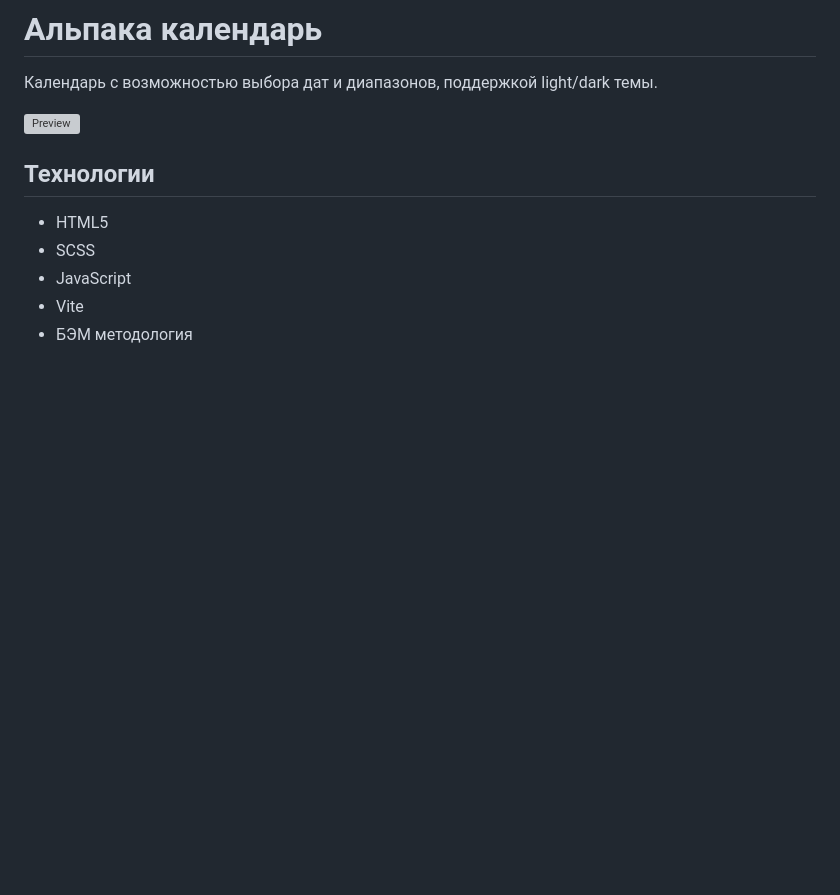
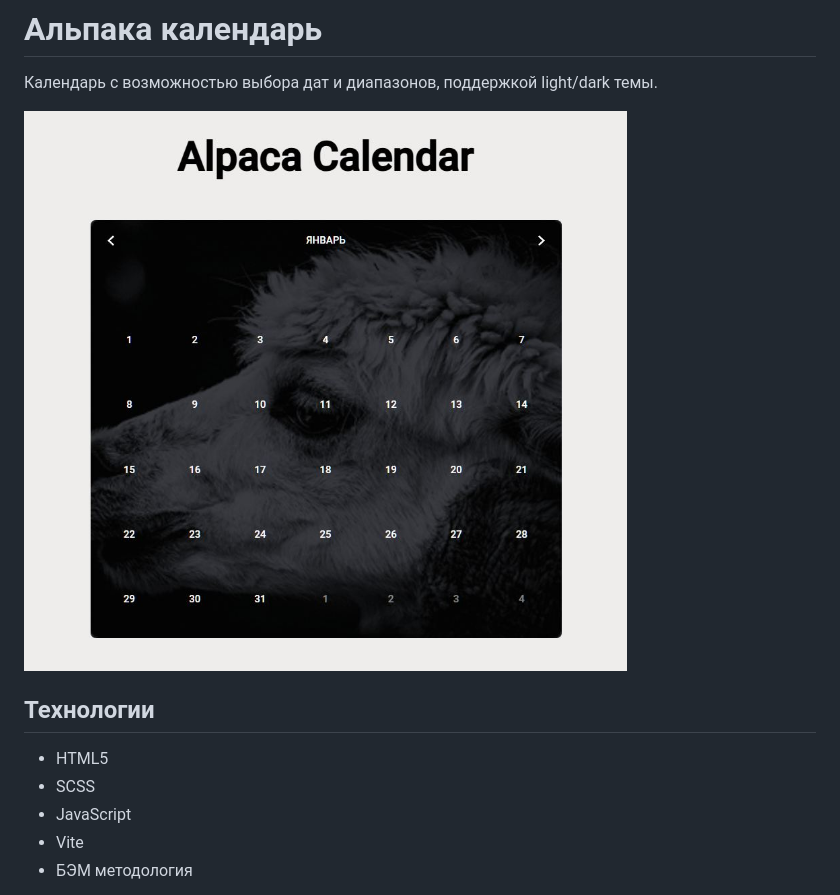
Before and after one commit to CCher/scb, a Markdown page: README.md, the part around the change. GitHub-like rendering; pictures changed too: docs/preview.jpg (added); blank space fills up the shorter version; grey boxes are pictures that could not be loaded.

Commit message:
add preview

```diff
--- a/README.md
+++ b/README.md
@@ -2,7 +2,7 @@
 
 Календарь с возможностью выбора дат и диапазонов, поддержкой light/dark темы.
 
-![Preview](docs/preview.png)
+![Preview](docs/preview.jpg)
 
 ## Технологии
 * HTML5
```
